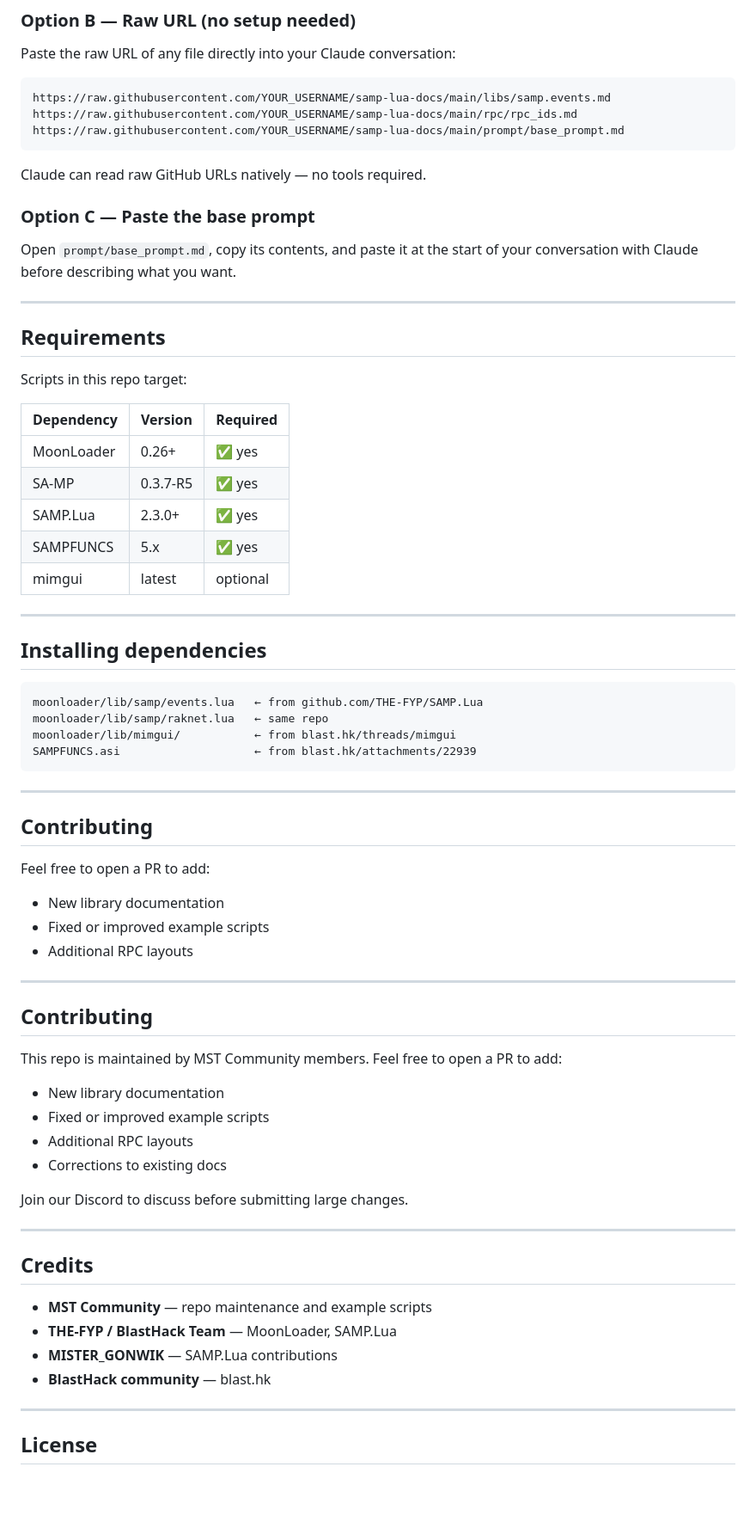
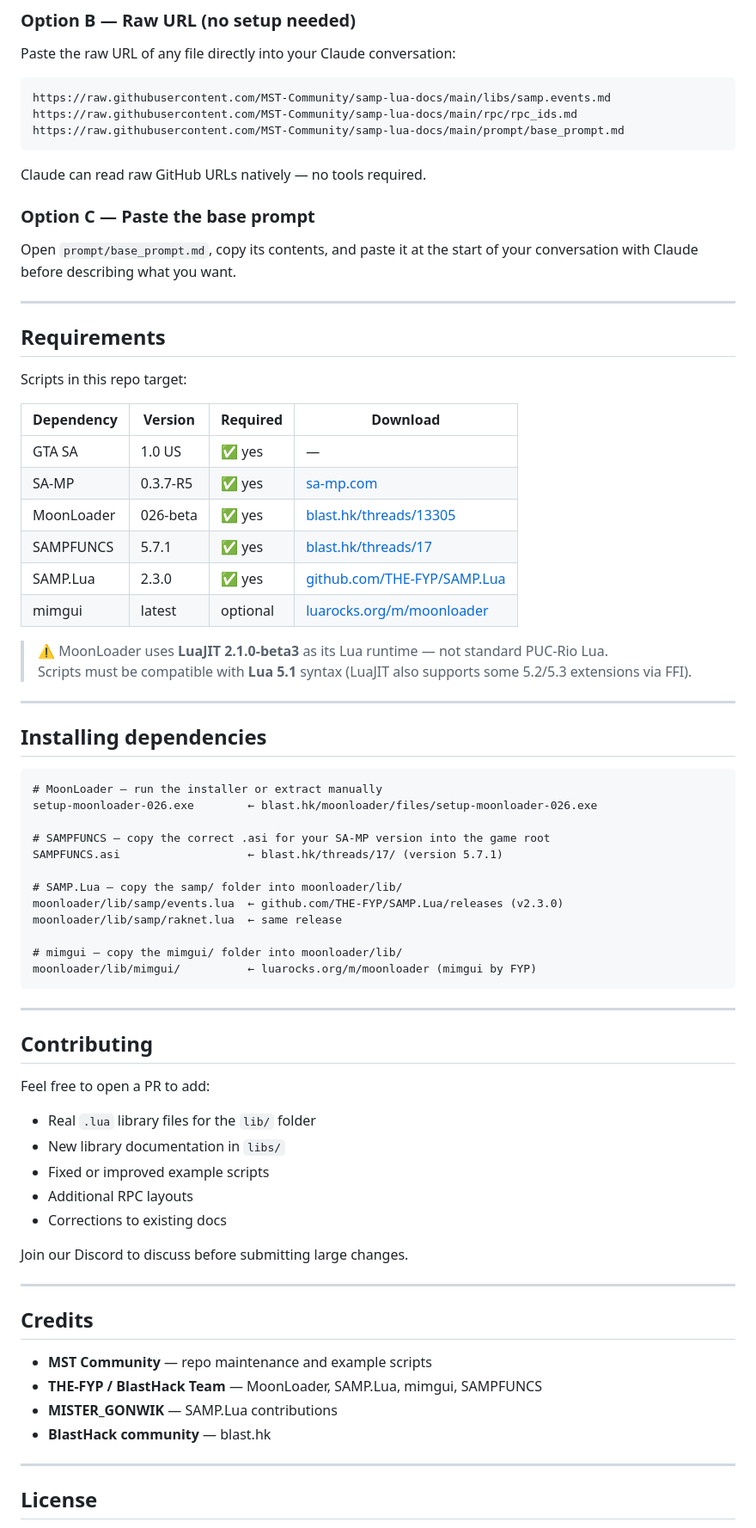
Before and after one commit to MST-Community/samp-lua-docs, a Markdown page: README.md, the part around one of its changes. Shown at 86% size. GitHub-like rendering; blank space fills up the shorter version.

````diff
--- a/README.md
+++ b/README.md
@@ -74,9 +77,9 @@ If you have Context7 configured as an MCP server in Cursor or another editor:
 Paste the raw URL of any file directly into your Claude conversation:
 
 ```
-https://raw.githubusercontent.com/YOUR_USERNAME/samp-lua-docs/main/libs/samp.events.md
-https://raw.githubusercontent.com/YOUR_USERNAME/samp-lua-docs/main/rpc/rpc_ids.md
-https://raw.githubusercontent.com/YOUR_USERNAME/samp-lua-docs/main/prompt/base_prompt.md
+https://raw.githubusercontent.com/MST-Community/samp-lua-docs/main/libs/samp.events.md
+https://raw.githubusercontent.com/MST-Community/samp-lua-docs/main/rpc/rpc_ids.md
+https://raw.githubusercontent.com/MST-Community/samp-lua-docs/main/prompt/base_prompt.md
 ```
 
 Claude can read raw GitHub URLs natively — no tools required.
@@ -91,23 +94,35 @@ Open `prompt/base_prompt.md`, copy its contents, and paste it at the start of yo
 
 Scripts in this repo target:
 
-| Dependency   | Version         | Required |
-|--------------|-----------------|----------|
-| MoonLoader   | 0.26+           | ✅ yes   |
-| SA-MP        | 0.3.7-R5        | ✅ yes   |
-| SAMP.Lua     | 2.3.0+          | ✅ yes   |
-| SAMPFUNCS    | 5.x             | ✅ yes   |
-| mimgui       | latest          | optional |
+| Dependency | Version    | Required | Download |
+|------------|------------|----------|----------|
+| GTA SA     | 1.0 US     | ✅ yes   | — |
+| SA-MP      | 0.3.7-R5   | ✅ yes   | [sa-mp.com](https://www.sa-mp.com) |
+| MoonLoader | 026-beta   | ✅ yes   | [blast.hk/threads/13305](https://blast.hk/threads/13305/) |
+| SAMPFUNCS  | 5.7.1      | ✅ yes   | [blast.hk/threads/17](https://blast.hk/threads/17/) |
+| SAMP.Lua   | 2.3.0      | ✅ yes   | [github.com/THE-FYP/SAMP.Lua](https://github.com/THE-FYP/SAMP.Lua/releases) |
+| mimgui     | latest     | optional | [luarocks.org/m/moonloader](https://luarocks.org/m/moonloader) |
+
+> ⚠️ MoonLoader uses **LuaJIT 2.1.0-beta3** as its Lua runtime — not standard PUC-Rio Lua.
+> Scripts must be compatible with **Lua 5.1** syntax (LuaJIT also supports some 5.2/5.3 extensions via FFI).
 
 ---
 
 ## Installing dependencies
 
 ```
-moonloader/lib/samp/events.lua   ← from github.com/THE-FYP/SAMP.Lua
-moonloader/lib/samp/raknet.lua   ← same repo
-moonloader/lib/mimgui/           ← from blast.hk/threads/mimgui
-SAMPFUNCS.asi                    ← from blast.hk/attachments/22939
+# MoonLoader — run the installer or extract manually
+setup-moonloader-026.exe        ← blast.hk/moonloader/files/setup-moonloader-026.exe
+
+# SAMPFUNCS — copy the correct .asi for your SA-MP version into the game root
+SAMPFUNCS.asi                   ← blast.hk/threads/17/ (version 5.7.1)
+
+# SAMP.Lua — copy the samp/ folder into moonloader/lib/
+moonloader/lib/samp/events.lua  ← github.com/THE-FYP/SAMP.Lua/releases (v2.3.0)
+moonloader/lib/samp/raknet.lua  ← same release
+
+# mimgui — copy the mimgui/ folder into moonloader/lib/
+moonloader/lib/mimgui/          ← luarocks.org/m/moonloader (mimgui by FYP)
 ```
 
 ---
@@ -115,19 +130,12 @@ SAMPFUNCS.asi                    ← from blast.hk/attachments/22939
 ## Contributing
 
 Feel free to open a PR to add:
-- New library documentation
-- Fixed or improved example scripts
-- Additional RPC layouts
 
----
-
-## Contributing
-
-This repo is maintained by MST Community members. Feel free to open a PR to add:
-- New library documentation
-- Fixed or improved example scripts
-- Additional RPC layouts
-- Corrections to existing docs
+* Real `.lua` library files for the `lib/` folder
+* New library documentation in `libs/`
+* Fixed or improved example scripts
+* Additional RPC layouts
+* Corrections to existing docs
 
 Join our Discord to discuss before submitting large changes.
 
@@ -135,10 +143,10 @@ Join our Discord to discuss before submitting large changes.
 
 ## Credits
 
-- **MST Community** — repo maintenance and example scripts
-- **THE-FYP / BlastHack Team** — MoonLoader, SAMP.Lua
-- **MISTER_GONWIK** — SAMP.Lua contributions
-- **BlastHack community** — blast.hk
+* **MST Community** — repo maintenance and example scripts
+* **THE-FYP / BlastHack Team** — MoonLoader, SAMP.Lua, mimgui, SAMPFUNCS
+* **MISTER_GONWIK** — SAMP.Lua contributions
+* **BlastHack community** — blast.hk
 
 ---
 
````
Also changed, not shown: other parts of README.md (+17 -14 lines).
